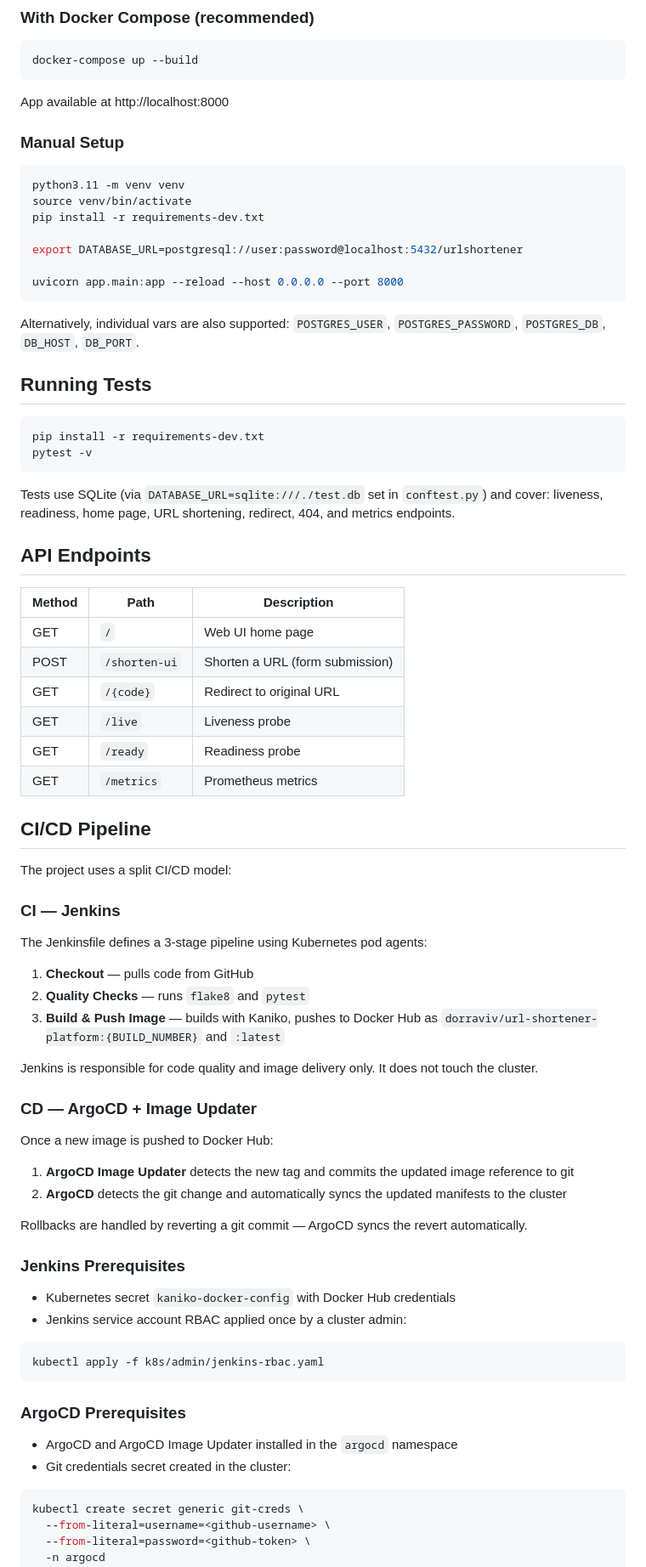
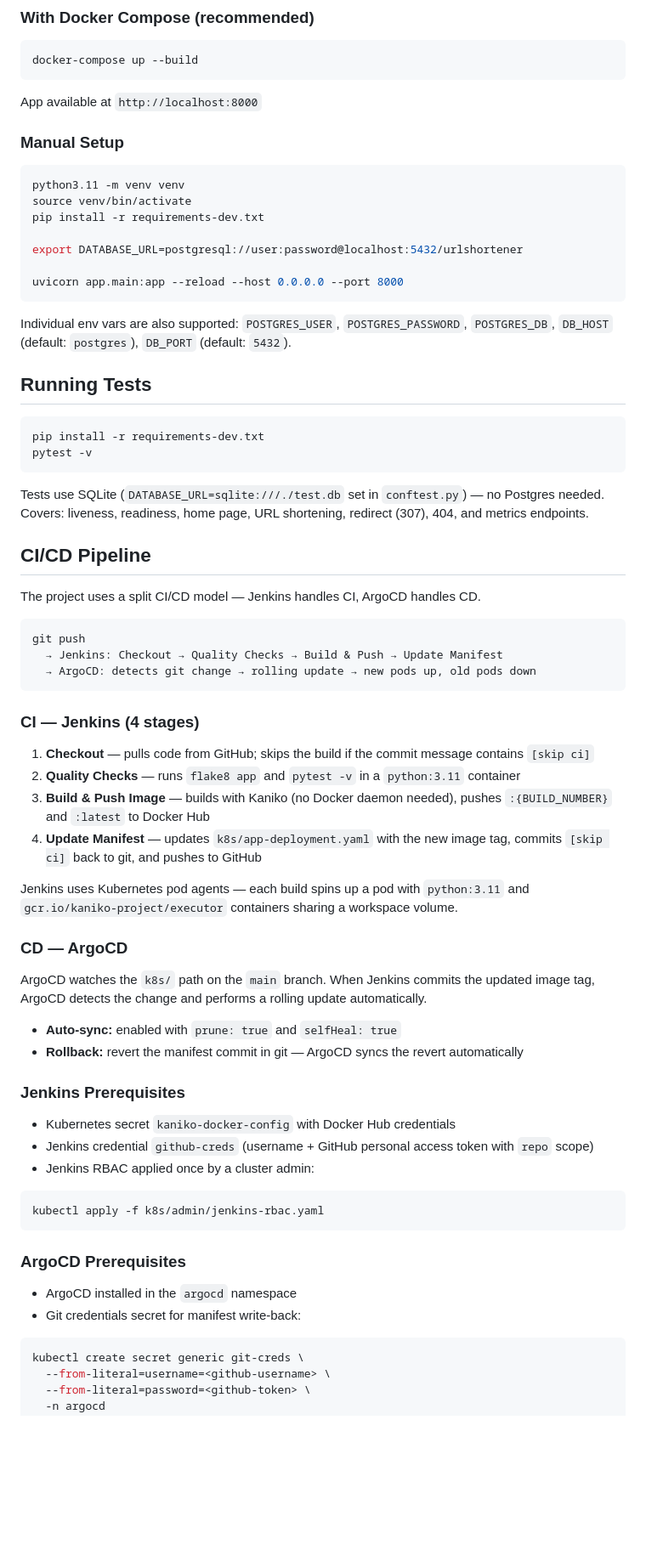
Before and after one commit to dorraviv8/URL_Shortener, a Markdown page: README.md, the part around one of its changes. Shown at 85% size. Drawn GitHub-style; blank space fills up the shorter version.

````diff
--- a/README.md
+++ b/README.md
@@ -69,7 +81,7 @@ A production-ready URL shortening service built with FastAPI, PostgreSQL, and de
 docker-compose up --build
 ```
 
-App available at http://localhost:8000
+App available at `http://localhost:8000`
 
 ### Manual Setup
 
@@ -83,7 +95,7 @@ export DATABASE_URL=postgresql://user:password@localhost:5432/urlshortener
 uvicorn app.main:app --reload --host 0.0.0.0 --port 8000
 ```
 
-Alternatively, individual vars are also supported: `POSTGRES_USER`, `POSTGRES_PASSWORD`, `POSTGRES_DB`, `DB_HOST`, `DB_PORT`.
+Individual env vars are also supported: `POSTGRES_USER`, `POSTGRES_PASSWORD`, `POSTGRES_DB`, `DB_HOST` (default: `postgres`), `DB_PORT` (default: `5432`).
 
 ## Running Tests
 
@@ -92,46 +104,39 @@ pip install -r requirements-dev.txt
 pytest -v
 ```
 
-Tests use SQLite (via `DATABASE_URL=sqlite:///./test.db` set in `conftest.py`) and cover: liveness, readiness, home page, URL shortening, redirect, 404, and metrics endpoints.
-
-## API Endpoints
-
-| Method | Path | Description |
-|---|---|---|
-| GET | `/` | Web UI home page |
-| POST | `/shorten-ui` | Shorten a URL (form submission) |
-| GET | `/{code}` | Redirect to original URL |
-| GET | `/live` | Liveness probe |
-| GET | `/ready` | Readiness probe |
-| GET | `/metrics` | Prometheus metrics |
+Tests use SQLite (`DATABASE_URL=sqlite:///./test.db` set in `conftest.py`) — no Postgres needed. Covers: liveness, readiness, home page, URL shortening, redirect (307), 404, and metrics endpoints.
 
 ## CI/CD Pipeline
 
-The project uses a split CI/CD model:
+The project uses a split CI/CD model — Jenkins handles CI, ArgoCD handles CD.
 
-### CI — Jenkins
+```
+git push
+  → Jenkins: Checkout → Quality Checks → Build & Push → Update Manifest
+  → ArgoCD: detects git change → rolling update → new pods up, old pods down
+```
 
-The Jenkinsfile defines a 3-stage pipeline using Kubernetes pod agents:
+### CI — Jenkins (4 stages)
 
-1. **Checkout** — pulls code from GitHub
-2. **Quality Checks** — runs `flake8` and `pytest`
-3. **Build & Push Image** — builds with Kaniko, pushes to Docker Hub as `dorraviv/url-shortener-platform:{BUILD_NUMBER}` and `:latest`
+1. **Checkout** — pulls code from GitHub; skips the build if the commit message contains `[skip ci]`
+2. **Quality Checks** — runs `flake8 app` and `pytest -v` in a `python:3.11` container
+3. **Build & Push Image** — builds with Kaniko (no Docker daemon needed), pushes `:{BUILD_NUMBER}` and `:latest` to Docker Hub
+4. **Update Manifest** — updates `k8s/app-deployment.yaml` with the new image tag, commits `[skip ci]` back to git, and pushes to GitHub
 
-Jenkins is responsible for code quality and image delivery only. It does not touch the cluster.
+Jenkins uses Kubernetes pod agents — each build spins up a pod with `python:3.11` and `gcr.io/kaniko-project/executor` containers sharing a workspace volume.
 
-### CD — ArgoCD + Image Updater
+### CD — ArgoCD
 
-Once a new image is pushed to Docker Hub:
+ArgoCD watches the `k8s/` path on the `main` branch. When Jenkins commits the updated image tag, ArgoCD detects the change and performs a rolling update automatically.
 
-1. **ArgoCD Image Updater** detects the new tag and commits the updated image reference to git
-2. **ArgoCD** detects the git change and automatically syncs the updated manifests to the cluster
-
-Rollbacks are handled by reverting a git commit — ArgoCD syncs the revert automatically.
+- **Auto-sync:** enabled with `prune: true` and `selfHeal: true`
+- **Rollback:** revert the manifest commit in git — ArgoCD syncs the revert automatically
 
 ### Jenkins Prerequisites
 
 - Kubernetes secret `kaniko-docker-config` with Docker Hub credentials
-- Jenkins service account RBAC applied once by a cluster admin:
+- Jenkins credential `github-creds` (username + GitHub personal access token with `repo` scope)
+- Jenkins RBAC applied once by a cluster admin:
 
 ```bash
 kubectl apply -f k8s/admin/jenkins-rbac.yaml
@@ -139,8 +144,8 @@ kubectl apply -f k8s/admin/jenkins-rbac.yaml
 
 ### ArgoCD Prerequisites
 
-- ArgoCD and ArgoCD Image Updater installed in the `argocd` namespace
-- Git credentials secret created in the cluster:
+- ArgoCD installed in the `argocd` namespace
+- Git credentials secret for manifest write-back:
 
 ```bash
 kubectl create secret generic git-creds \
````
Also changed, not shown: other parts of README.md (+71 -40 lines).
